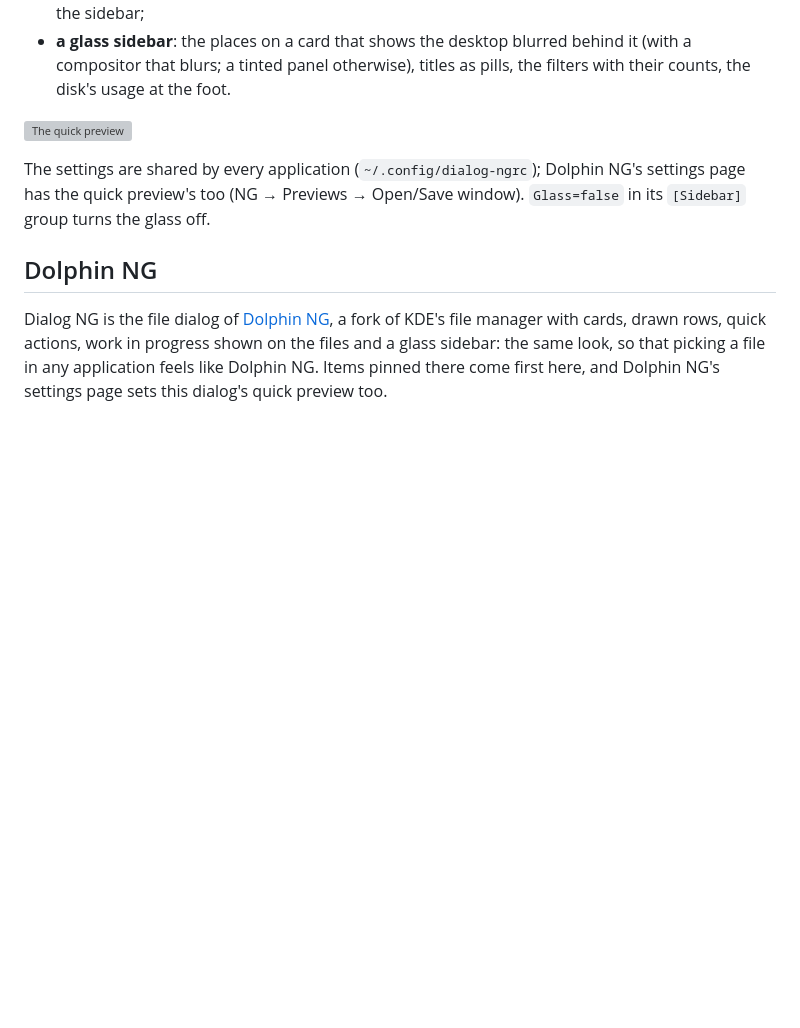
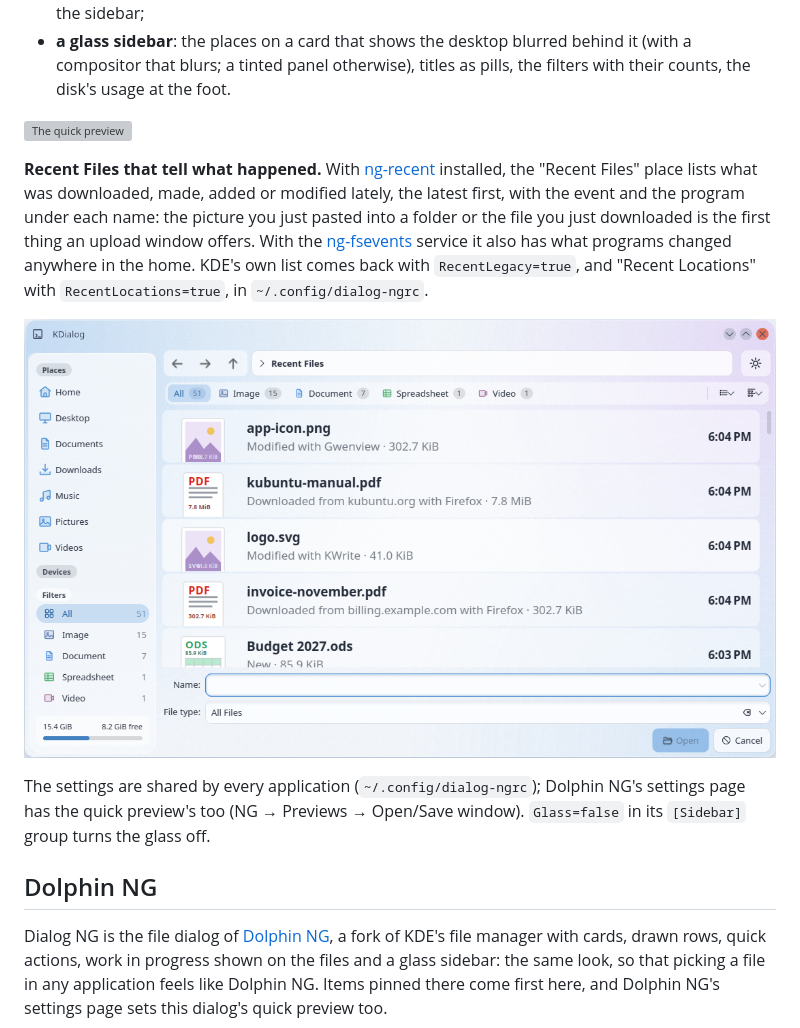
Before and after one commit to Morzilla/dialog-ng, a Markdown page: README.md, the part around the change. Drawn GitHub-style; pictures changed too: screenshots/recent-files.png (added); blank space fills up the shorter version; grey boxes are pictures that could not be loaded.

Commit message:
README: Recent Files that tell what happened
Co-Authored-By: Claude Fable 5.2 <noreply@anthropic.com>

```diff
--- a/README.md
+++ b/README.md
@@ -45,6 +45,15 @@ It looks and works like [Dolphin NG](https://github.com/Morzilla/dolphin-ng):
 
 ![The quick preview](screenshots/quick-preview.png)
 
+**Recent Files that tell what happened.** With [ng-recent](https://github.com/Morzilla/ng-recent) installed, the
+"Recent Files" place lists what was downloaded, made, added or modified lately, the latest first, with the event
+and the program under each name: the picture you just pasted into a folder or the file you just downloaded is
+the first thing an upload window offers. With the [ng-fsevents](https://github.com/Morzilla/ng-fsevents) service
+it also has what programs changed anywhere in the home. KDE's own list comes back with `RecentLegacy=true`, and
+"Recent Locations" with `RecentLocations=true`, in `~/.config/dialog-ngrc`.
+
+![Recent Files in the Open window](screenshots/recent-files.png)
+
 The settings are shared by every application (`~/.config/dialog-ngrc`); Dolphin NG's settings page has the
 quick preview's too (NG → Previews → Open/Save window). `Glass=false` in its `[Sidebar]` group turns the glass
 off.
```
